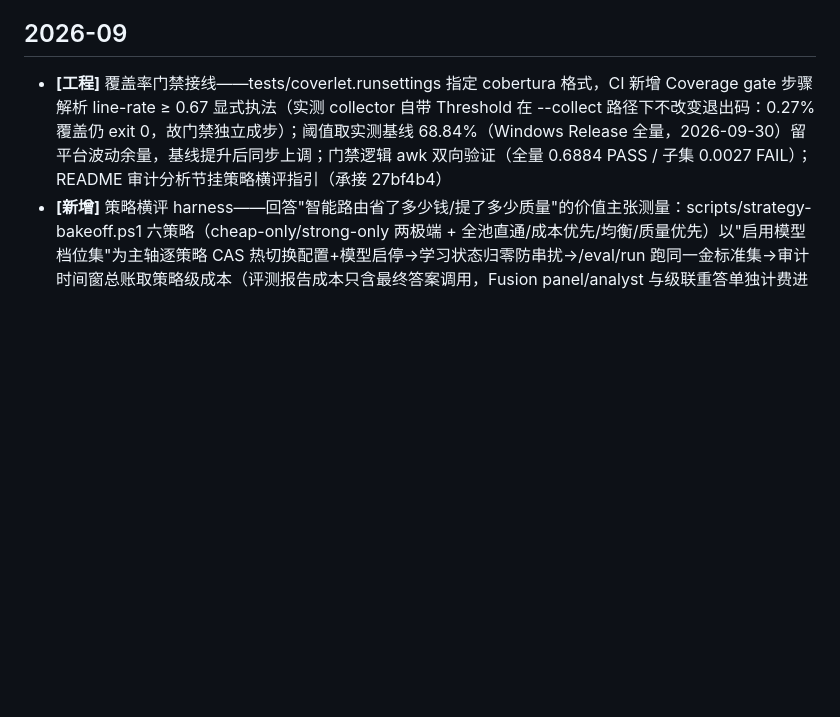
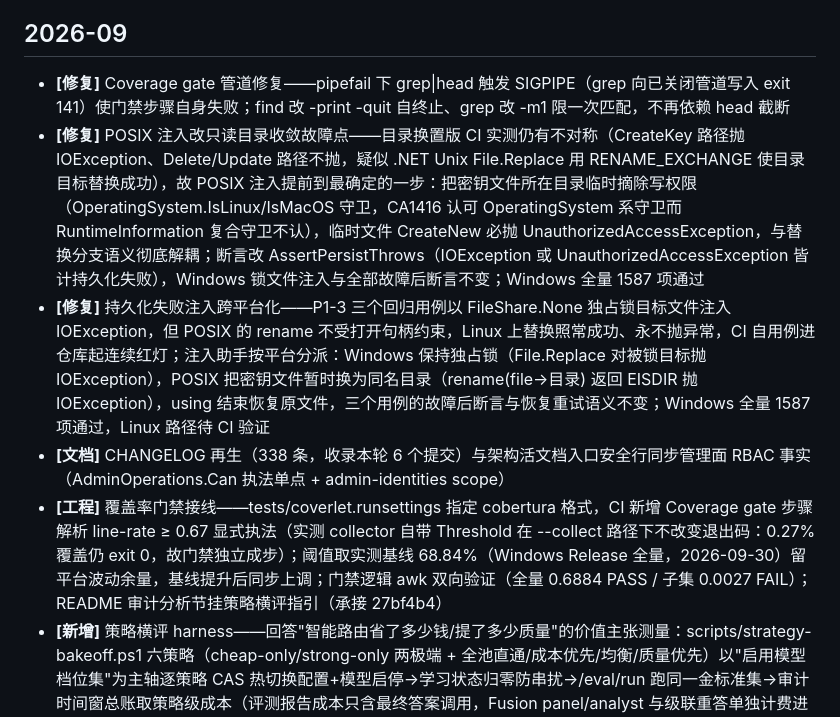
Before and after one commit to zerosloney/opti-router, a Markdown page: CHANGELOG.md, the part around the change. GitHub-like rendering; blank space fills up the shorter version.

Commit message:
docs(changelog): 再生收录 CI 修复 3 连——ClientKeyService 持久化失败注入跨平台化（POSIX 只读目录）+ Coverage gate pipefail/SIGPIPE 修复，CI 自 9/14 起连续红灯恢复绿色

```diff
--- a/CHANGELOG.md
+++ b/CHANGELOG.md
@@ -7,6 +7,10 @@ conventional commits，并在单行内写明根因、影响面与验证方式，
 
 ## 2026-09
 
+- **[修复]** Coverage gate 管道修复——pipefail 下 grep|head 触发 SIGPIPE（grep 向已关闭管道写入 exit 141）使门禁步骤自身失败；find 改 -print -quit 自终止、grep 改 -m1 限一次匹配，不再依赖 head 截断
+- **[修复]** POSIX 注入改只读目录收敛故障点——目录换置版 CI 实测仍有不对称（CreateKey 路径抛 IOException、Delete/Update 路径不抛，疑似 .NET Unix File.Replace 用 RENAME_EXCHANGE 使目录目标替换成功），故 POSIX 注入提前到最确定的一步：把密钥文件所在目录临时摘除写权限（OperatingSystem.IsLinux/IsMacOS 守卫，CA1416 认可 OperatingSystem 系守卫而 RuntimeInformation 复合守卫不认），临时文件 CreateNew 必抛 UnauthorizedAccessException，与替换分支语义彻底解耦；断言改 AssertPersistThrows（IOException 或 UnauthorizedAccessException 皆计持久化失败），Windows 锁文件注入与全部故障后断言不变；Windows 全量 1587 项通过
+- **[修复]** 持久化失败注入跨平台化——P1-3 三个回归用例以 FileShare.None 独占锁目标文件注入 IOException，但 POSIX 的 rename 不受打开句柄约束，Linux 上替换照常成功、永不抛异常，CI 自用例进仓库起连续红灯；注入助手按平台分派：Windows 保持独占锁（File.Replace 对被锁目标抛 IOException），POSIX 把密钥文件暂时换为同名目录（rename(file→目录) 返回 EISDIR 抛 IOException），using 结束恢复原文件，三个用例的故障后断言与恢复重试语义不变；Windows 全量 1587 项通过，Linux 路径待 CI 验证
+- **[文档]** CHANGELOG 再生（338 条，收录本轮 6 个提交）与架构活文档入口安全行同步管理面 RBAC 事实（AdminOperations.Can 执法单点 + admin-identities scope）
 - **[工程]** 覆盖率门禁接线——tests/coverlet.runsettings 指定 cobertura 格式，CI 新增 Coverage gate 步骤解析 line-rate ≥ 0.67 显式执法（实测 collector 自带 Threshold 在 --collect 路径下不改变退出码：0.27% 覆盖仍 exit 0，故门禁独立成步）；阈值取实测基线 68.84%（Windows Release 全量，2026-09-30）留平台波动余量，基线提升后同步上调；门禁逻辑 awk 双向验证（全量 0.6884 PASS / 子集 0.0027 FAIL）；README 审计分析节挂策略横评指引（承接 27bf4b4）
 - **[新增]** 策略横评 harness——回答"智能路由省了多少钱/提了多少质量"的价值主张测量：scripts/strategy-bakeoff.ps1 六策略（cheap-only/strong-only 两极端 + 全池直通/成本优先/均衡/质量优先）以"启用模型档位集"为主轴逐策略 CAS 热切换配置+模型启停→学习状态归零防串扰→/eval/run 跑同一金标准集→审计时间窗总账取策略级成本（评测报告成本只含最终答案调用，Fusion panel/analyst 与级联重答单独计费进审计）→恢复初始配置与启停状态；金标准集 bench/strategy-bakeoff/cases.json 10 题四类；mock 上游（OpenAI 兼容、三档延迟/长度/价格画像+analyst JSON 契约）供零成本冒烟；docs/strategy-bakeoff.md 方法论+指标口径（judge→向量→jaccard 三级）+冒烟记录（strong-only≈cheap-only 500×成本、quality-first≈全池 3.4×、分类器是档位主手/DefaultTier 仅兜底等机制事实）+待填真实报告模板；PS 5.1 坑位全标注（数组属性被包成 {value:[...]}、字符串 body 按 ANSI 发送、-File 逗号参数绑单串，统一 curl.exe 直发+手工拼 JSON 规避）
 - **[修复]** 评测报告成本恒 0 修复——/eval/run 走 OfflineEvalRunner 裸委托适配器只填 Response，SelectedModel 靠 body 兜底而 Cost 恒 0，横评与 A/B 对比的 成本/Token 维度失真；新增 EvalOutputFactory.FromRawResponse 按响应 body 的上游模型 Id 回查配置端点定价并用真实 usage 计算 Cost（ExtractModelName 改 internal 复用单一提取源，回查不到端点或 usage 缺失时成本记 0 不编造口径），handler 换富适配器接线；新增 5 项单测（定价回查/按 Name 兜底/未知模型 0 成本/无 usage 0 成本/坏 body 不抛）
```
